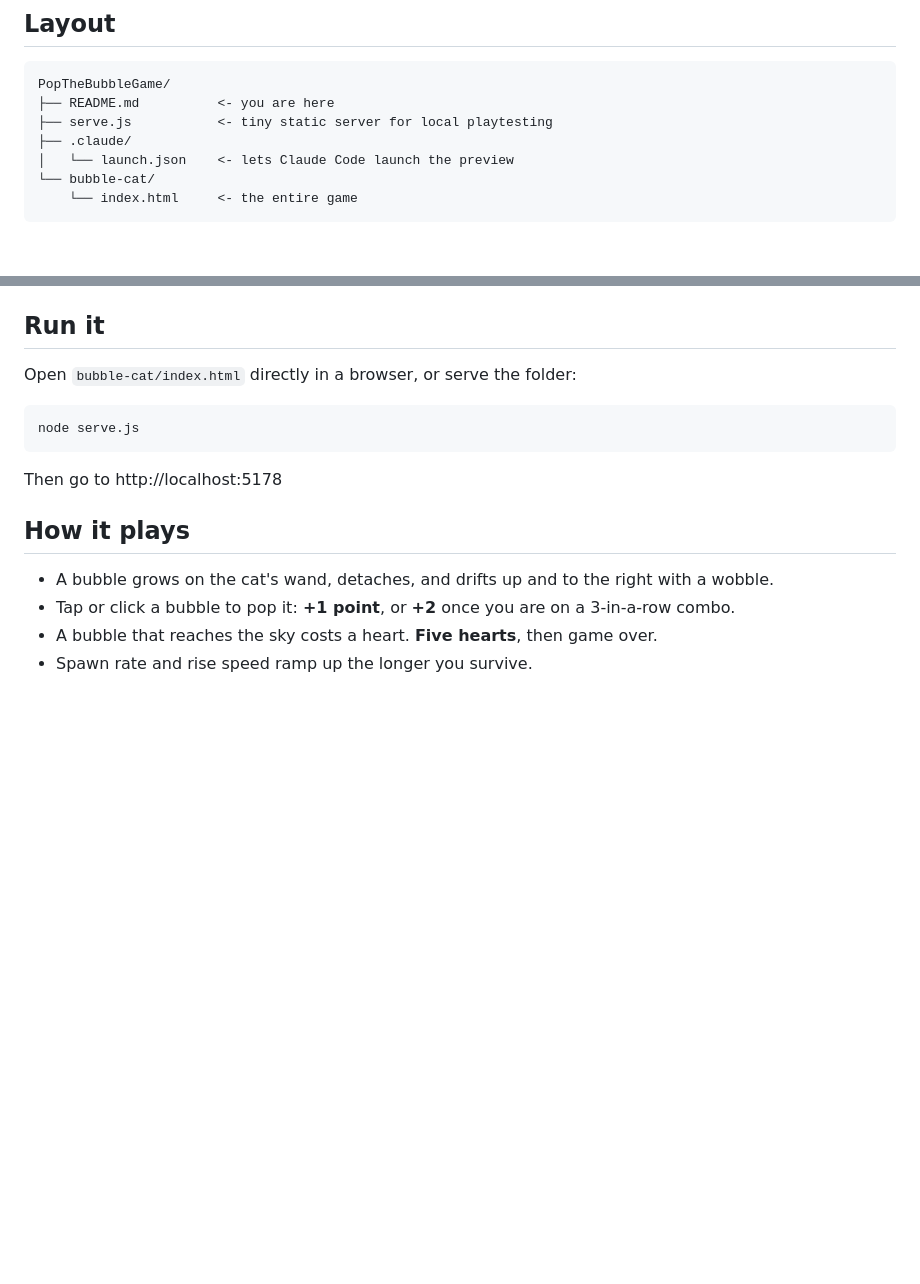
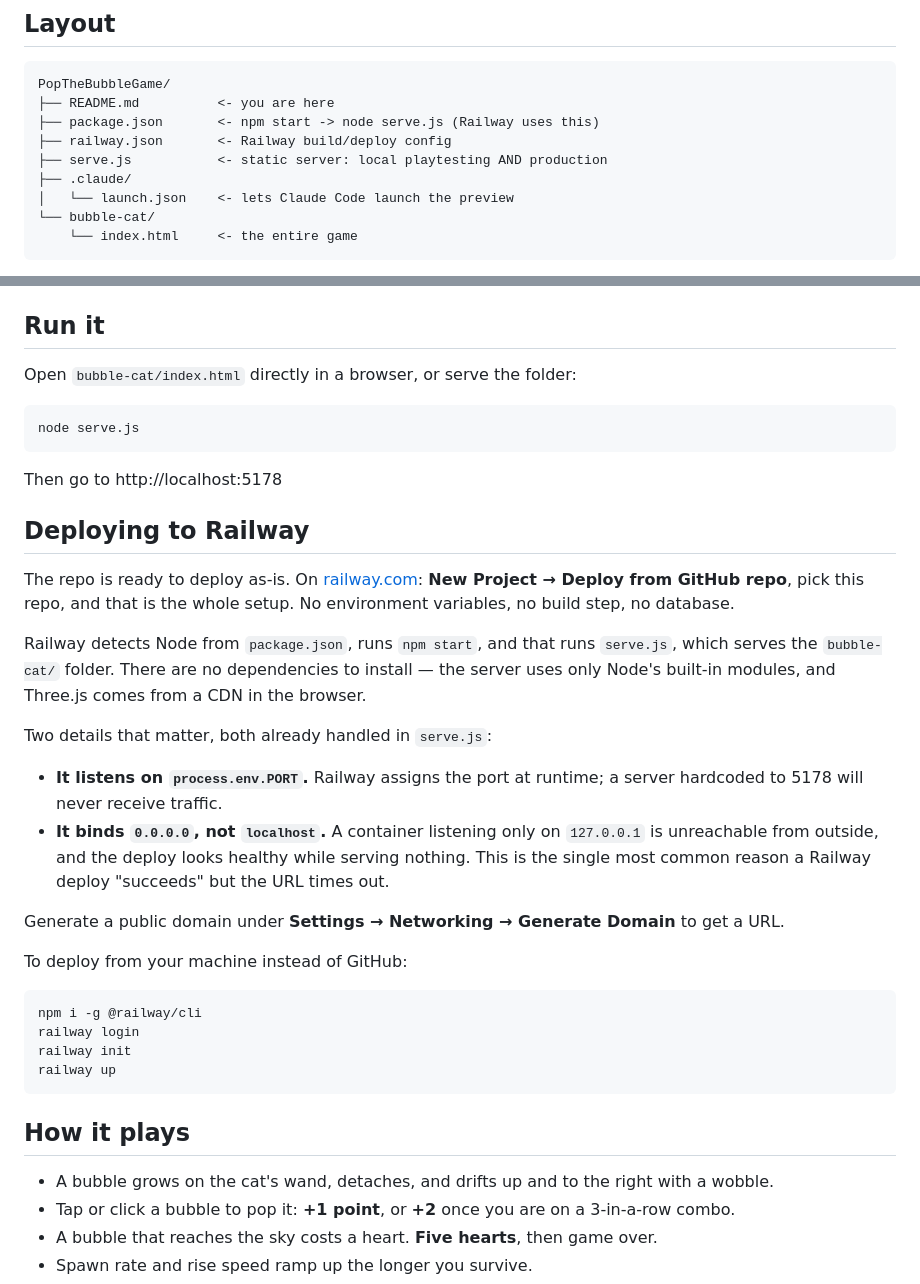
Before and after one commit to mzeeshanu/PopTheBubbleGame, a Markdown page: README.md, 2 parts joined by grey strips. Drawn GitHub-style; blank space fills up the shorter version.

Commit message:
Document Railway deployment in README
Co-Authored-By: Claude Opus 5 <noreply@anthropic.com>

````diff
--- a/README.md
+++ b/README.md
@@ -20,7 +20,9 @@ Browser first, with a clean path to iPad and Android tablets.
 ```
 PopTheBubbleGame/
 ├── README.md          <- you are here
-├── serve.js           <- tiny static server for local playtesting
+├── package.json       <- npm start -> node serve.js (Railway uses this)
+├── railway.json       <- Railway build/deploy config
+├── serve.js           <- static server: local playtesting AND production
 ├── .claude/
 │   └── launch.json    <- lets Claude Code launch the preview
 └── bubble-cat/
@@ -38,6 +40,35 @@ node serve.js
 ```
 
 Then go to http://localhost:5178
+
+## Deploying to Railway
+
+The repo is ready to deploy as-is. On [railway.com](https://railway.com): **New Project →
+Deploy from GitHub repo**, pick this repo, and that is the whole setup. No environment
+variables, no build step, no database.
+
+Railway detects Node from `package.json`, runs `npm start`, and that runs `serve.js`,
+which serves the `bubble-cat/` folder. There are no dependencies to install — the server
+uses only Node's built-in modules, and Three.js comes from a CDN in the browser.
+
+Two details that matter, both already handled in `serve.js`:
+
+- **It listens on `process.env.PORT`.** Railway assigns the port at runtime; a server
+  hardcoded to 5178 will never receive traffic.
+- **It binds `0.0.0.0`, not `localhost`.** A container listening only on `127.0.0.1` is
+  unreachable from outside, and the deploy looks healthy while serving nothing. This is
+  the single most common reason a Railway deploy "succeeds" but the URL times out.
+
+Generate a public domain under **Settings → Networking → Generate Domain** to get a URL.
+
+To deploy from your machine instead of GitHub:
+
+```bash
+npm i -g @railway/cli
+railway login
+railway init
+railway up
+```
 
 ## How it plays
 
````
